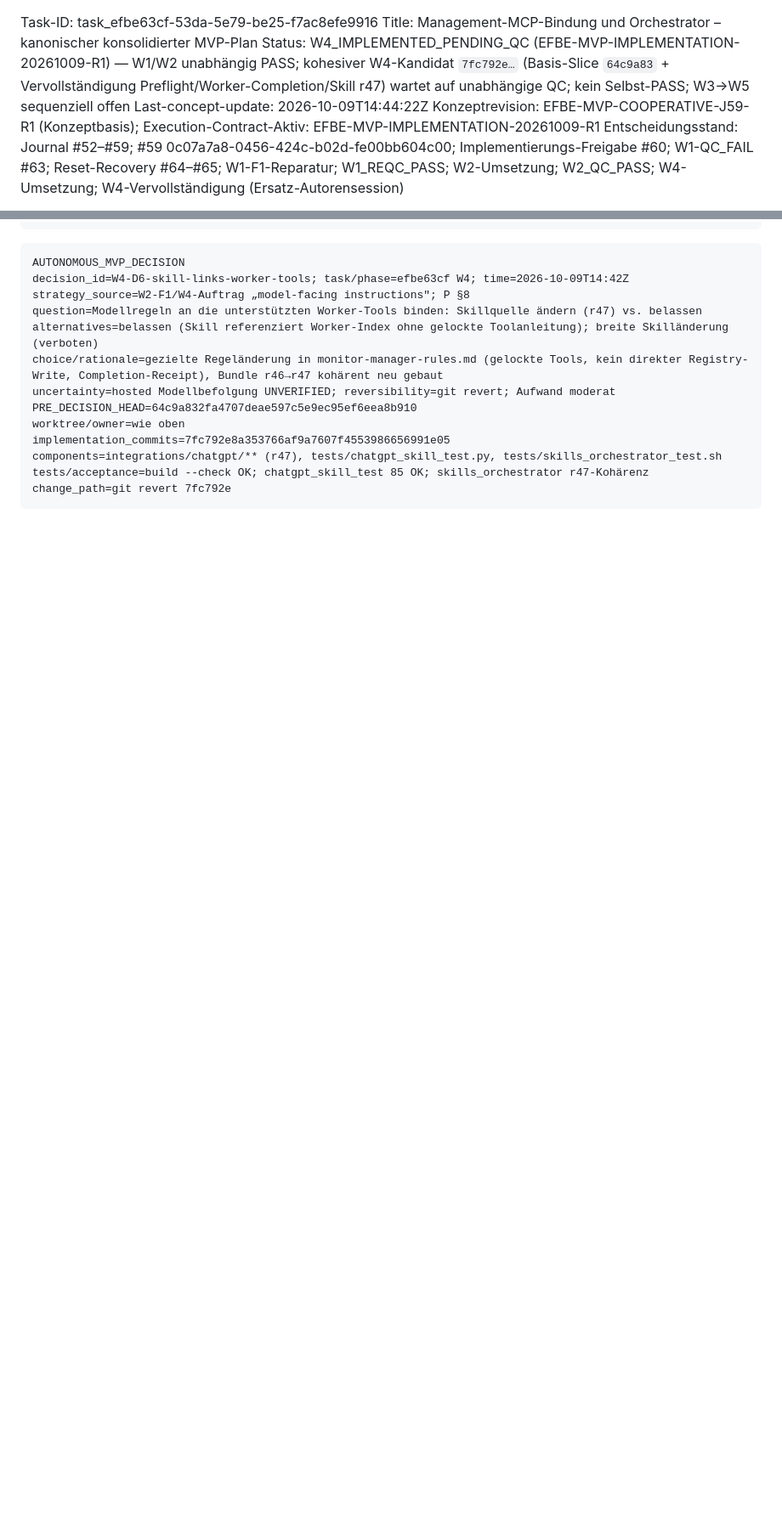
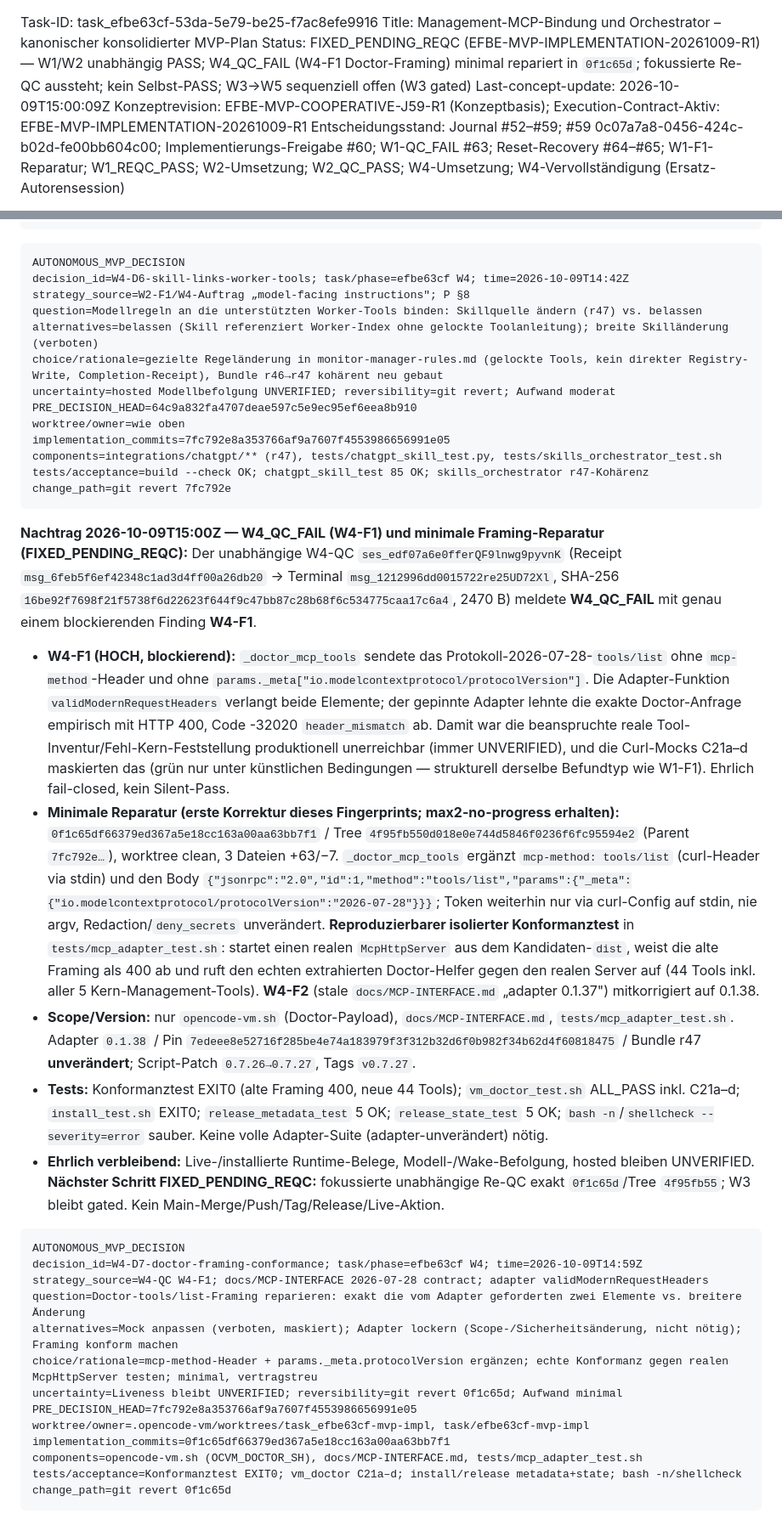
Before and after one commit to GeektankLabs/opencode-vm, a Markdown page: planning/task-concepts/task_efbe63cf-53da-5e79-be25-f7ac8efe9916-concept-plan.md, 2 parts joined by grey strips. Shown at 85% size. Rendered like a GitHub page; blank space fills up the shorter version.

Commit message:
docs(tasks): W4_QC_FAIL W4-F1 and minimal framing fix (FIXED_PENDING_REQC)
Record the independent W4_QC_FAIL (W4-F1: doctor tools/list framing missing
mcp-method + params._meta.protocolVersion -> real adapter 400 header_mismatch)
and the minimal fix 0f1c65d/tree 4f95fb55: both framing elements added, a
reproducible real-McpHttpServer conformance test added, W4-F2 doc 0.1.38
corrected. Script 0.7.27; adapter 0.1.38/pin 7edeee8e/bundle r47 unchanged.
Status FIXED_PENDING_REQC, no self-PASS; mark the historical W1 v4.0 runtime
paragraph explicitly historical (current rev63 v4.1/low); W3 stays gated.
C/P-only; no Main product merge.

````diff
--- a/planning/task-concepts/task_efbe63cf-53da-5e79-be25-f7ac8efe9916-concept-plan.md
+++ b/planning/task-concepts/task_efbe63cf-53da-5e79-be25-f7ac8efe9916-concept-plan.md
@@ -1,7 +1,7 @@
 Task-ID: task_efbe63cf-53da-5e79-be25-f7ac8efe9916
 Title: Management-MCP-Bindung und Orchestrator – kanonischer konsolidierter MVP-Plan
-Status: W4_IMPLEMENTED_PENDING_QC (EFBE-MVP-IMPLEMENTATION-20261009-R1) — W1/W2 unabhängig PASS; kohesiver W4-Kandidat `7fc792e…` (Basis-Slice `64c9a83` + Vervollständigung Preflight/Worker-Completion/Skill r47) wartet auf unabhängige QC; kein Selbst-PASS; W3→W5 sequenziell offen
-Last-concept-update: 2026-10-09T14:44:22Z
+Status: FIXED_PENDING_REQC (EFBE-MVP-IMPLEMENTATION-20261009-R1) — W1/W2 unabhängig PASS; W4_QC_FAIL (W4-F1 Doctor-Framing) minimal repariert in `0f1c65d`; fokussierte Re-QC aussteht; kein Selbst-PASS; W3→W5 sequenziell offen (W3 gated)
+Last-concept-update: 2026-10-09T15:00:09Z
 Konzeptrevision: EFBE-MVP-COOPERATIVE-J59-R1 (Konzeptbasis); Execution-Contract-Aktiv: EFBE-MVP-IMPLEMENTATION-20261009-R1
 Entscheidungsstand: Journal #52–#59; #59 0c07a7a8-0456-424c-b02d-fe00bb604c00; Implementierungs-Freigabe #60; W1-QC_FAIL #63; Reset-Recovery #64–#65; W1-F1-Reparatur; W1_REQC_PASS; W2-Umsetzung; W2_QC_PASS; W4-Umsetzung; W4-Vervollständigung (Ersatz-Autorensession)
 
@@ -490,3 +490,27 @@ components=integrations/chatgpt/** (r47), tests/chatgpt_skill_test.py, tests/ski
 tests/acceptance=build --check OK; chatgpt_skill_test 85 OK; skills_orchestrator r47-Kohärenz
 change_path=git revert 7fc792e
 ```
+
+**Nachtrag 2026-10-09T15:00Z — W4_QC_FAIL (W4-F1) und minimale Framing-Reparatur (FIXED_PENDING_REQC):** Der unabhängige W4-QC `ses_edf07a6e0fferQF9lnwg9pyvnK` (Receipt `msg_6feb5f6ef42348c1ad3d4ff00a26db20` → Terminal `msg_1212996dd0015722re25UD72Xl`, SHA-256 `16be92f7698f21f5738f6d22623f644f9c47bb87c28b68f6c534775caa17c6a4`, 2470 B) meldete **W4_QC_FAIL** mit genau einem blockierenden Finding **W4-F1**.
+
+- **W4-F1 (HOCH, blockierend):** `_doctor_mcp_tools` sendete das Protokoll-2026-07-28-`tools/list` ohne `mcp-method`-Header und ohne `params._meta["io.modelcontextprotocol/protocolVersion"]`. Die Adapter-Funktion `validModernRequestHeaders` verlangt beide Elemente; der gepinnte Adapter lehnte die exakte Doctor-Anfrage empirisch mit HTTP 400, Code -32020 `header_mismatch` ab. Damit war die beanspruchte reale Tool-Inventur/Fehl-Kern-Feststellung produktionell unerreichbar (immer UNVERIFIED), und die Curl-Mocks C21a–d maskierten das (grün nur unter künstlichen Bedingungen — strukturell derselbe Befundtyp wie W1-F1). Ehrlich fail-closed, kein Silent-Pass.
+- **Minimale Reparatur (erste Korrektur dieses Fingerprints; max2-no-progress erhalten):** `0f1c65df66379ed367a5e18cc163a00aa63bb7f1` / Tree `4f95fb550d018e0e744d5846f0236f6fc95594e2` (Parent `7fc792e…`), worktree clean, 3 Dateien +63/−7. `_doctor_mcp_tools` ergänzt `mcp-method: tools/list` (curl-Header via stdin) und den Body `{"jsonrpc":"2.0","id":1,"method":"tools/list","params":{"_meta":{"io.modelcontextprotocol/protocolVersion":"2026-07-28"}}}`; Token weiterhin nur via curl-Config auf stdin, nie argv, Redaction/`deny_secrets` unverändert. **Reproduzierbarer isolierter Konformanztest** in `tests/mcp_adapter_test.sh`: startet einen realen `McpHttpServer` aus dem Kandidaten-`dist`, weist die alte Framing als 400 ab und ruft den echten extrahierten Doctor-Helfer gegen den realen Server auf (44 Tools inkl. aller 5 Kern-Management-Tools). **W4-F2** (stale `docs/MCP-INTERFACE.md` „adapter 0.1.37") mitkorrigiert auf 0.1.38.
+- **Scope/Version:** nur `opencode-vm.sh` (Doctor-Payload), `docs/MCP-INTERFACE.md`, `tests/mcp_adapter_test.sh`. Adapter `0.1.38` / Pin `7edeee8e52716f285be4e74a183979f3f312b32d6f0b982f34b62d4f60818475` / Bundle r47 **unverändert**; Script-Patch `0.7.26→0.7.27`, Tags `v0.7.27`.
+- **Tests:** Konformanztest EXIT0 (alte Framing 400, neue 44 Tools); `vm_doctor_test.sh` ALL_PASS inkl. C21a–d; `install_test.sh` EXIT0; `release_metadata_test` 5 OK; `release_state_test` 5 OK; `bash -n`/`shellcheck --severity=error` sauber. Keine volle Adapter-Suite (adapter-unverändert) nötig.
+- **Ehrlich verbleibend:** Live-/installierte Runtime-Belege, Modell-/Wake-Befolgung, hosted bleiben UNVERIFIED. **Nächster Schritt FIXED_PENDING_REQC:** fokussierte unabhängige Re-QC exakt `0f1c65d`/Tree `4f95fb55`; W3 bleibt gated. Kein Main-Merge/Push/Tag/Release/Live-Aktion.
+
+```text
+AUTONOMOUS_MVP_DECISION
+decision_id=W4-D7-doctor-framing-conformance; task/phase=efbe63cf W4; time=2026-10-09T14:59Z
+strategy_source=W4-QC W4-F1; docs/MCP-INTERFACE 2026-07-28 contract; adapter validModernRequestHeaders
+question=Doctor-tools/list-Framing reparieren: exakt die vom Adapter geforderten zwei Elemente vs. breitere Änderung
+alternatives=Mock anpassen (verboten, maskiert); Adapter lockern (Scope-/Sicherheitsänderung, nicht nötig); Framing konform machen
+choice/rationale=mcp-method-Header + params._meta.protocolVersion ergänzen; echte Konformanz gegen realen McpHttpServer testen; minimal, vertragstreu
+uncertainty=Liveness bleibt UNVERIFIED; reversibility=git revert 0f1c65d; Aufwand minimal
+PRE_DECISION_HEAD=7fc792e8a353766af9a7607f4553986656991e05
+worktree/owner=.opencode-vm/worktrees/task_efbe63cf-mvp-impl, task/efbe63cf-mvp-impl
+implementation_commits=0f1c65df66379ed367a5e18cc163a00aa63bb7f1
+components=opencode-vm.sh (OCVM_DOCTOR_SH), docs/MCP-INTERFACE.md, tests/mcp_adapter_test.sh
+tests/acceptance=Konformanztest EXIT0; vm_doctor C21a–d; install/release metadata+state; bash -n/shellcheck
+change_path=git revert 0f1c65d
+```
````
Also changed, not shown: .opencode/tasks/task-task_efbe63cf-53da-5e79-be25-f7ac8efe9916.compact.md (+5 -4 lines).
